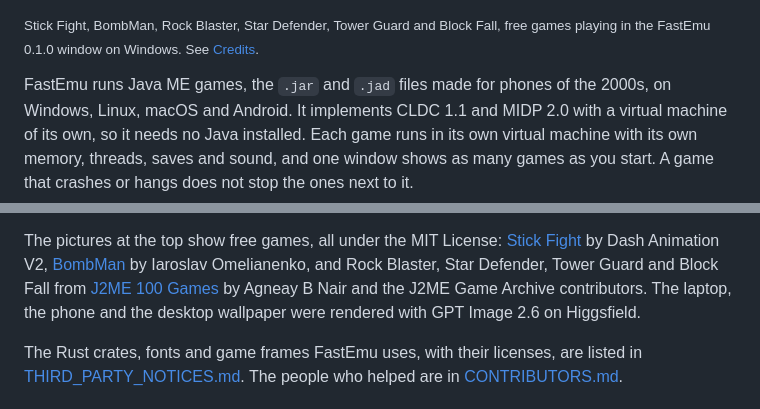
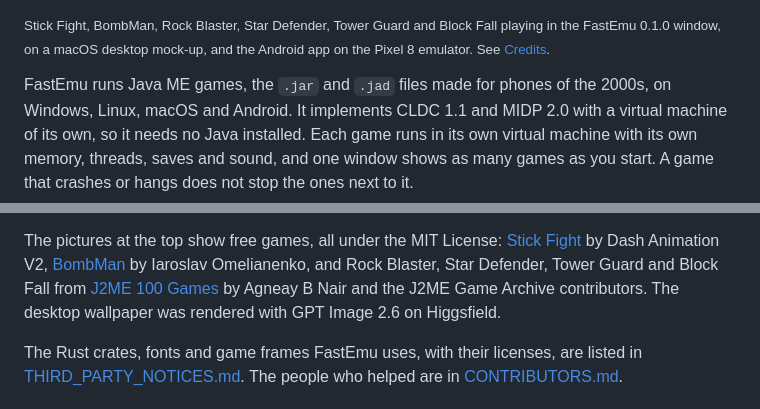
Before and after one commit to fzn0x/FastEmu, a Markdown page: README.md, 2 parts joined by grey strips. Rendered like a GitHub page.

```diff
--- a/README.md
+++ b/README.md
@@ -27,7 +25,8 @@ phone. The macOS desktop around the window is a mock-up.</sub>
 
 <sub>Stick Fight, BombMan, Rock Blaster, Star Defender, Tower Guard and
-Block Fall, free games playing in the FastEmu 0.1.0 window on Windows.
-See [Credits](#credits).</sub>
+Block Fall playing in the FastEmu 0.1.0 window, on a macOS desktop
+mock-up, and the Android app on the Pixel 8 emulator. See
+[Credits](#credits).</sub>
 
 FastEmu runs Java ME games, the `.jar` and `.jad` files made for phones
 of the 2000s, on Windows, Linux, macOS and Android. It implements CLDC 1.1
@@ -188,8 +187,8 @@ Dash Animation V2,
 [BombMan](https://github.com/yaricom/bombman-RL-AI-J2ME) by Iaroslav
 Omelianenko, and Rock Blaster, Star Defender, Tower Guard and Block Fall
 from [J2ME 100 Games](https://github.com/agneay/j2me-100-games) by Agneay
-B Nair and the J2ME Game Archive contributors. The laptop, the phone and
-the desktop wallpaper were rendered with GPT Image 2.6 on Higgsfield.
+B Nair and the J2ME Game Archive contributors. The desktop wallpaper was
+rendered with GPT Image 2.6 on Higgsfield.
 
 The Rust crates, fonts and game frames FastEmu uses, with their licenses,
 are listed in [THIRD_PARTY_NOTICES.md](THIRD_PARTY_NOTICES.md). The people
```
Also changed, not shown: other parts of README.md (+4 -6 lines), README.id.md (+9 -10 lines), THIRD_PARTY_NOTICES.md (+1 -1 lines), docs/images/android.png (added), docs/images/hero.jpg (deleted), 2 other files.
